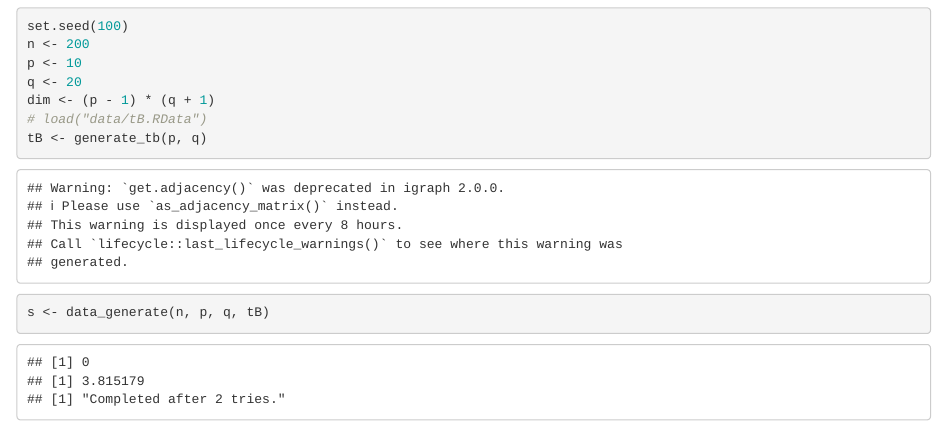
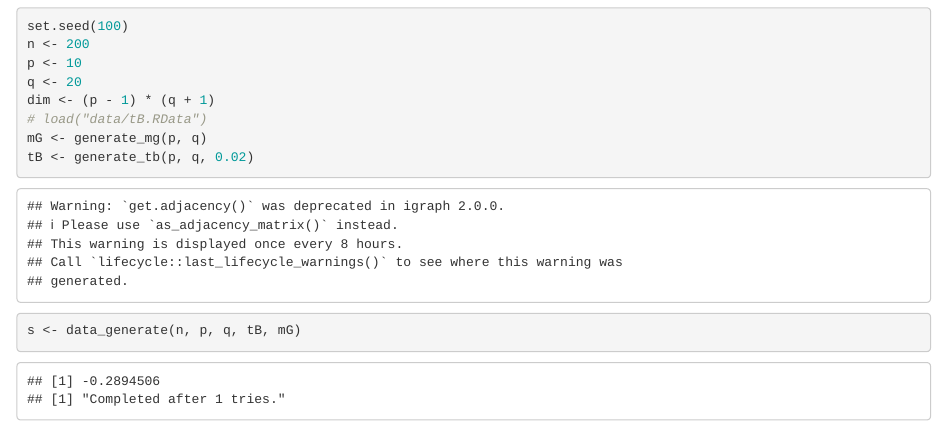
Before and after one commit to roobnloo/convexggr, an R Markdown document (cggr.Rmd): the page in a window 1100 px wide, from 60 px down. Rendered offline with R 4.5, knitr and Pandoc, with nearby package versions; some code elsewhere in the file could not run offline.

Commit message:
add reparametrized data generation

````diff
--- a/cggr.R
+++ b/cggr.R
@@ -1,7 +1,6 @@
 library(sparsegl)
 library(abind)
 source("cv_cggr_node.R")
-source("utils.R")
 
 #' @param X n x d matrix of responses
 #' @param U n x p matrix of covariates
--- a/cggr.Rmd
+++ b/cggr.Rmd
@@ -13,8 +13,9 @@ p <- 10
 q <- 20
 dim <- (p - 1) * (q + 1)
 # load("data/tB.RData")
-tB <- generate_tb(p, q)
-s <- data_generate(n, p, q, tB)
+mG <- generate_mg(p, q)
+tB <- generate_tb(p, q, 0.02)
+s <- data_generate(n, p, q, tB, mG)
 ```
 
 # Run
--- a/data_generation.R
+++ b/data_generation.R
@@ -1,11 +1,11 @@
 library(MASS)
 library(igraph)
 
-data_generate <- function(n, p, q, tB) {
+data_generate <- function(n, p, q, tB, mG, reparam = T) {
   pd_test <- 0
   try <- 0
   while (pd_test == 0) {
-    output <- X_simulate(n, p, q, tB)
+    output <- X_simulate(n, p, q, tB, mG, reparam = T)
     pd_test <- min(output[[4]])
     #  if this value is greater than 0, it means all covariances are PD
     print(pd_test)
@@ -20,7 +20,7 @@ data_generate <- function(n, p, q, tB) {
   return(output)
 }
 
-X_simulate <- function(n, p, q, tB) {
+X_simulate <- function(n, p, q, tB, mG, reparam = T) {
   U <- matrix(sample(c(0, 1), n * q, replace = TRUE), n, q)
   U2 <- matrix(runif(n * q), n, q)
   cind <- sample(1:q, q / 2, replace = F)
@@ -28,27 +28,32 @@ X_simulate <- function(n, p, q, tB) {
   U <- apply(U, 2, scale)
   iU <- cbind(rep(1, n), U)
   X <- matrix(0, n, p)
+
   for (i in 1:n) {
-    omega <- -apply(tB, c(1, 2), function(b) {
-      b %*% iU[i, ]
-    })
+    omega <- -apply(tB, c(1, 2), \(b) b %*% iU[i, ])
     diag(omega) <- 1
     sigma <- solve(omega)
     if (!all(eigen(omega)$values > 0)) { # break if omega(u) is not PD
       break
     }
     if (all(eigen(omega)$values > 0)) {
-      X[i, ] <- mvrnorm(1, rep(0, p), sigma)
+      mu <- mG %*% U[i,]
+      if (reparam) {
+        mu <- sigma %*% mu
+      }
+      X[i, ] <- mvrnorm(1, mu, sigma)
     }
   }
-  return(list("X" = X, "U" = U, tB, apply(abs(X), 1, sum)))
+  return(list("X" = X, "U" = U,  mG, tB, apply(abs(X), 1, sum)))
 }
 
-#############################################################################
-##### this is the code used to generate the precision coefficients tB #######
-#############################################################################
+generate_mg <- function(p, q, sg = p * q * 0.1) {
+  G <- matrix(0, nrow = p, ncol = q)
+  G[sample(seq_along(G), sg)] <- 0.25
+  return(G)
+}
 
-generate_tb <- function(p, q) {
+generate_tb <- function(p, q, ve = 0.01) {
   tB <- array(0, dim = c(p, p, q + 1)) #+1 for intercept
   l <- 0.35
   u <- 0.5
@@ -67,7 +72,7 @@ generate_tb <- function(p, q) {
   tB[, , 1] <- tb + t(tb)
 
   for (j in 2:6) {
-    g2 <- sample_gnp(p, 0.01, directed = FALSE, loops = FALSE) # random network
+    g2 <- sample_gnp(p, ve, directed = FALSE, loops = FALSE) # random network
     A <- get.adjacency(g2, sparse = F)
     rind <- sample(1:p, p, replace = FALSE)
     A <- A[rind, rind]
--- a/test_utils.R
+++ b/test_utils.R
@@ -3,6 +3,8 @@ library(ggplot2)
 library(patchwork)
 
 gamma_viz <- function(gamma_mx, title = "", limits = NULL) {
+  d <- nrow(gamma_mx)
+  p <- ncol(gamma_mx)
   gamma_tbl <- as_tibble(cbind(expand.grid(rev(seq_len(d)), seq_len(p)),
                                c(gamma_mx))) |>
                setNames(c("row", "col", "value"))
````
Also changed, not shown: cggr.R (20 more changed lines), cggr.Rmd (11 more changed lines).
